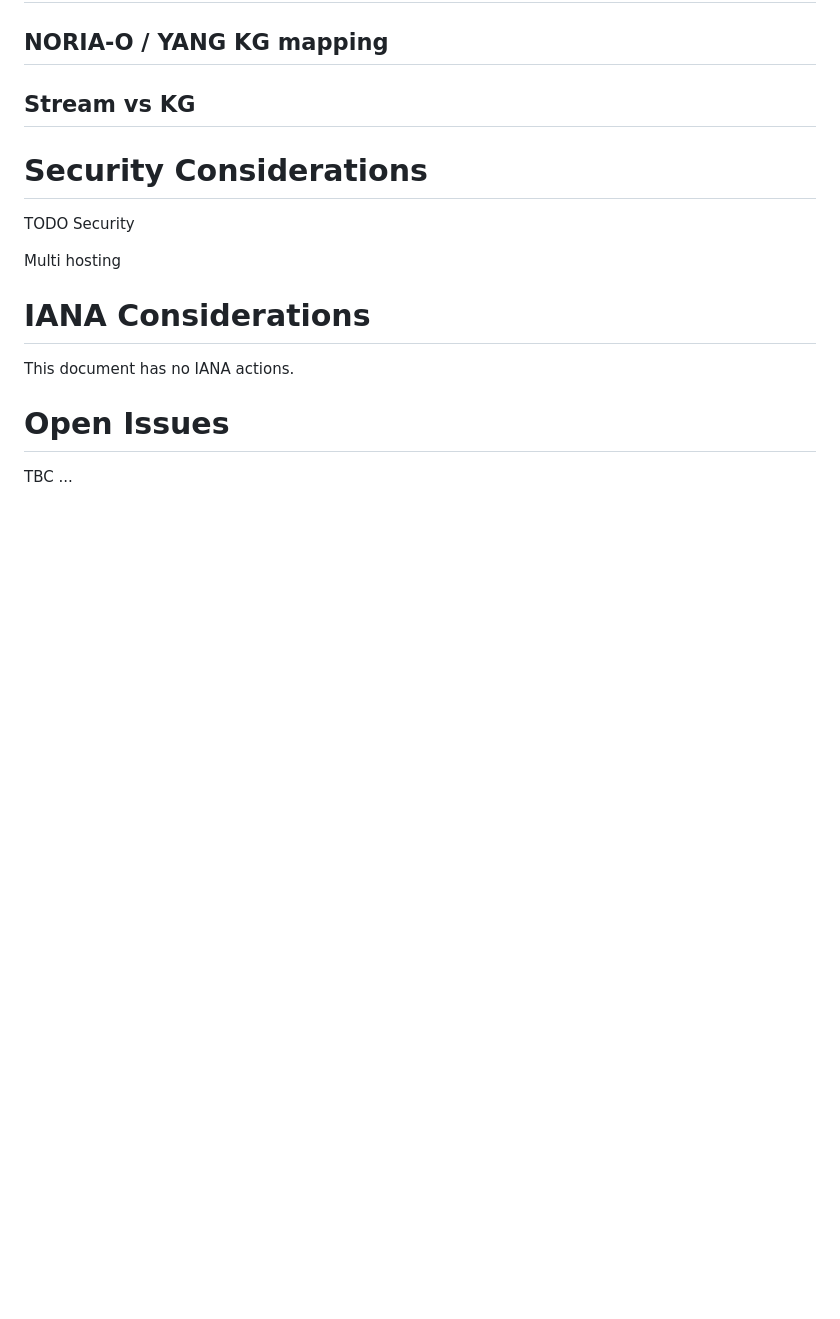
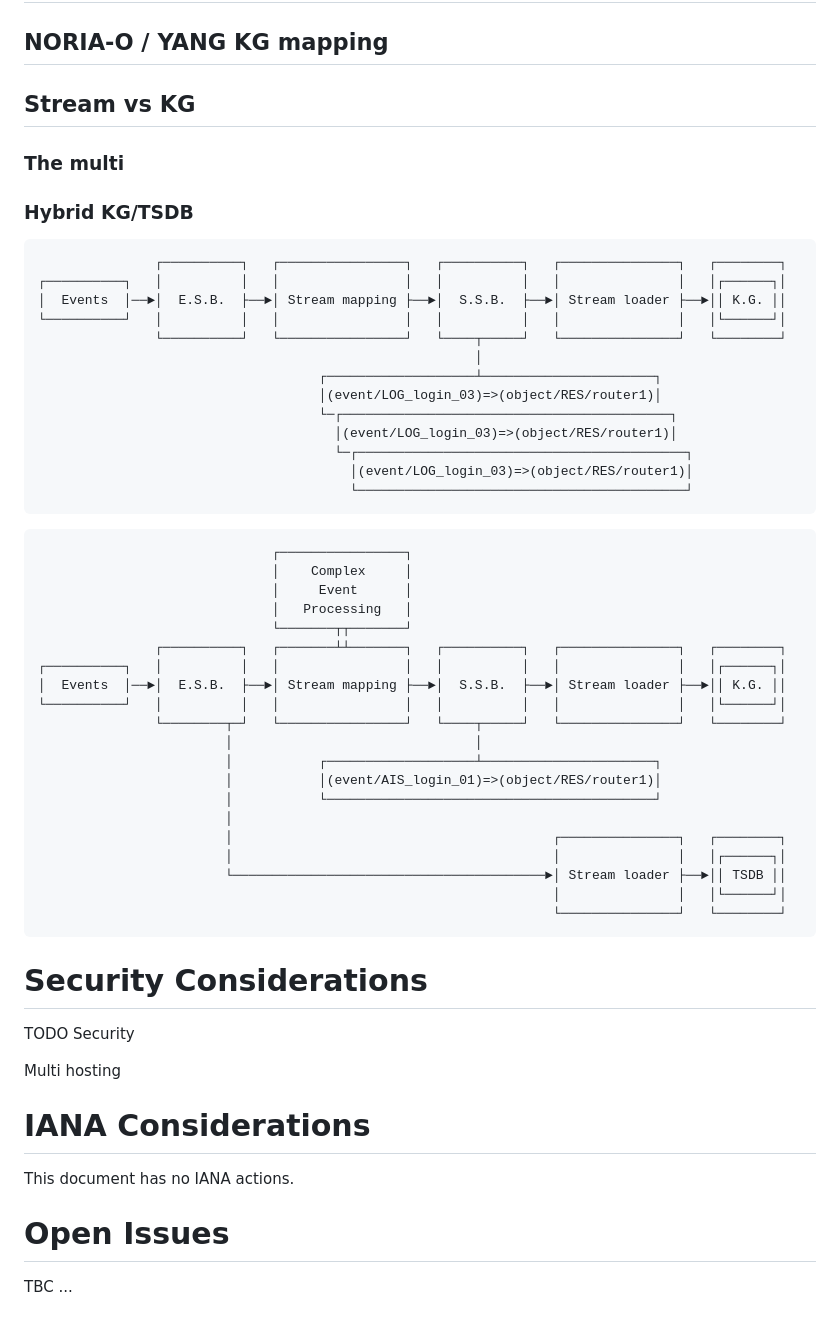
Before and after one commit to GenEars/draft-noria-incident-management-at-scale, a Markdown page: draft-tailhardat-nmop-incident-management-noria.md, the part around the change. GitHub-like rendering; blank space fills up the shorter version.

Commit message:
Added stream processing with aggregation diagrams.
Signed-off-by: lionel.tailhardat <lionel.tailhardat@orange.com>

````diff
--- a/draft-tailhardat-nmop-incident-management-noria.md
+++ b/draft-tailhardat-nmop-incident-management-noria.md
@@ -78,6 +78,55 @@ Since ..., this document defines ...
 ## Stream vs KG
 
 
+
+### The multi
+
+
+### Hybrid KG/TSDB
+
+
+```
+               ┌──────────┐   ┌────────────────┐   ┌──────────┐   ┌───────────────┐   ┌────────┐
+┌──────────┐   │          │   │                │   │          │   │               │   │┌──────┐│
+│  Events  │──►│  E.S.B.  ├──►│ Stream mapping ├──►│  S.S.B.  ├──►│ Stream loader ├──►││ K.G. ││
+└──────────┘   │          │   │                │   │          │   │               │   │└──────┘│
+               └──────────┘   └────────────────┘   └────┬─────┘   └───────────────┘   └────────┘
+                                                        │
+                                    ┌───────────────────┴──────────────────────┐
+                                    │(event/LOG_login_03)=>(object/RES/router1)│
+                                    └─┌──────────────────────────────────────────┐
+                                      │(event/LOG_login_03)=>(object/RES/router1)│
+                                      └─┌──────────────────────────────────────────┐
+                                        │(event/LOG_login_03)=>(object/RES/router1)│
+                                        └──────────────────────────────────────────┘
+```
+
+
+```
+                              ┌────────────────┐
+                              │    Complex     │
+                              │     Event      │
+                              │   Processing   │
+                              └───────┬┬───────┘
+               ┌──────────┐   ┌───────┴┴───────┐   ┌──────────┐   ┌───────────────┐   ┌────────┐
+┌──────────┐   │          │   │                │   │          │   │               │   │┌──────┐│
+│  Events  │──►│  E.S.B.  ├──►│ Stream mapping ├──►│  S.S.B.  ├──►│ Stream loader ├──►││ K.G. ││
+└──────────┘   │          │   │                │   │          │   │               │   │└──────┘│
+               └────────┬─┘   └────────────────┘   └────┬─────┘   └───────────────┘   └────────┘
+                        │                               │
+                        │           ┌───────────────────┴──────────────────────┐
+                        │           │(event/AIS_login_01)=>(object/RES/router1)│
+                        │           └──────────────────────────────────────────┘
+                        │
+                        │                                         ┌───────────────┐   ┌────────┐
+                        │                                         │               │   │┌──────┐│
+                        └────────────────────────────────────────►│ Stream loader ├──►││ TSDB ││
+                                                                  │               │   │└──────┘│
+                                                                  └───────────────┘   └────────┘
+```
+
+
+
 # Security Considerations
 
 TODO Security
````
